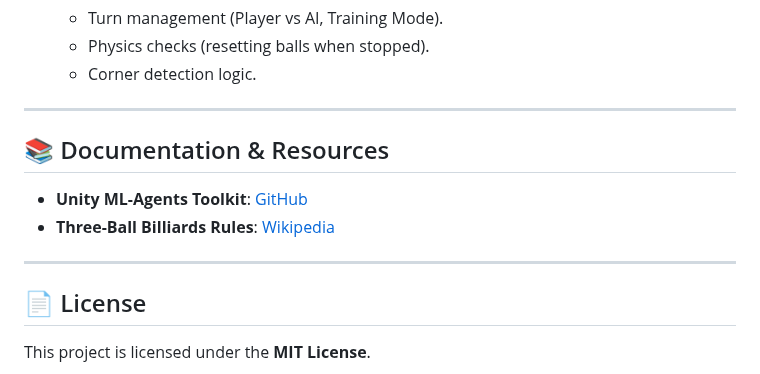
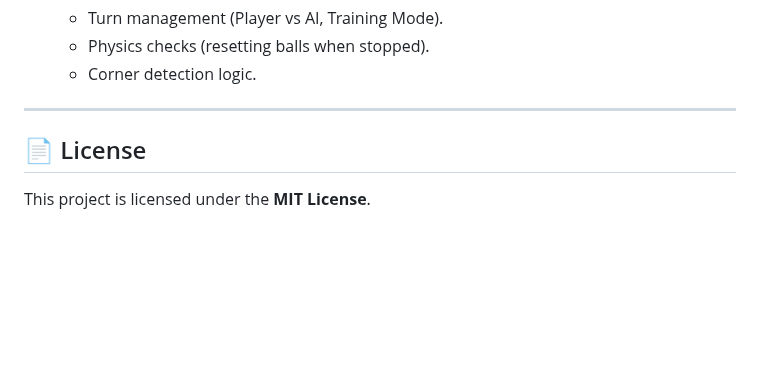
Before and after one commit to krstalacam/billiards-3ball-simulation-mlagent, a Markdown page: README.md, the part around the change. Rendered like a GitHub page; blank space fills up the shorter version.

Commit message:
Update README: remove Documentation & Resources section

```diff
--- a/README.md
+++ b/README.md
@@ -133,12 +133,6 @@ config/
 
 ---
 
-## 📚 Documentation & Resources
-
-*   **Unity ML-Agents Toolkit**: [GitHub](https://github.com/Unity-Technologies/ml-agents)
-*   **Three-Ball Billiards Rules**: [Wikipedia](https://en.wikipedia.org/wiki/Three-ball_(billiards))
-
----
 
 ## 📄 License
 
```
